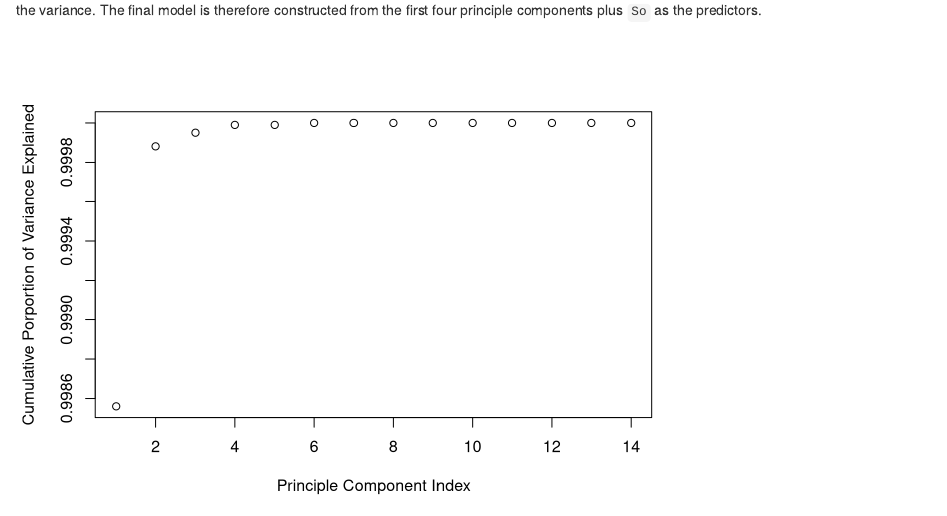
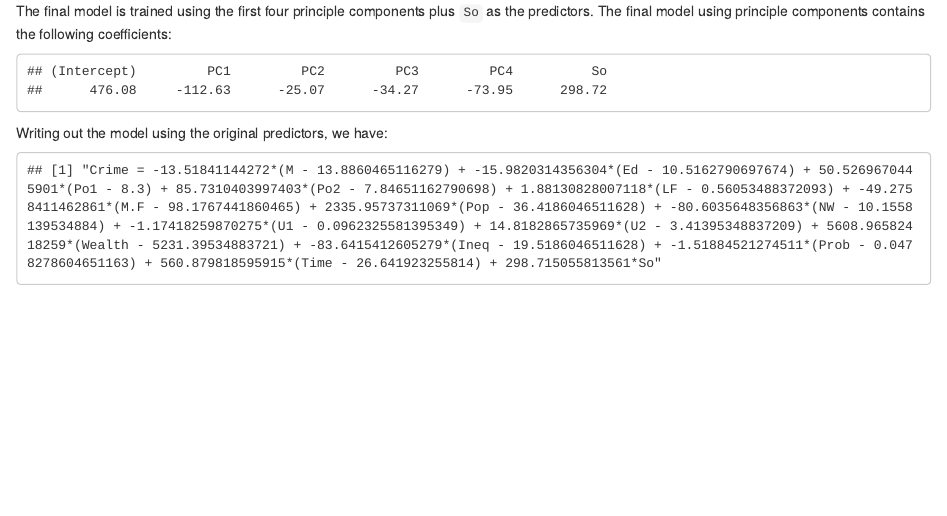
Before and after one commit to aten2001/ISYE6501WK4, an R Markdown document (HW4_Report.Rmd): the page in a window 1100 px wide, from 360 px down before the commit and from 890 px down after it, so that both start at the same text. Rendered offline with R 4.5, knitr and Pandoc, with nearby package versions.

Commit message:
Added equation.

````diff
--- a/HW4_Report.Rmd
+++ b/HW4_Report.Rmd
@@ -29,7 +29,7 @@ inTrain <- sample(1:n, size = ceiling(n*0.9))
 data.train <- q1_data[inTrain,]
 data.test <- q1_data[-inTrain,]
 
-pca_comps <- prcomp(formula = ~. - Crime - So,  data = data.train)
+pca_comps <- prcomp(formula = ~. - Crime - So,  data = data.train, center = TRUE, scale = TRUE)
 
 data_pcomps <- function(pcomps, data) {
     return(as.data.frame(cbind(predict(pcomps, data), So = as.factor(data$So), Crime = data$Crime)))
@@ -61,0 +63,23 @@ plot(summary(pca_comps)$importance[3,], xlab = 'Principle Component Index', ylab
+The final model is trained using the first four principle components plus `So` as the predictors. The final model using principle components contains the following coefficients:
+
+```{r}
+model$coefficients
+```
+
+Writing out the model using the original predictors, we have:
+
+```{r}
+coefs <- rowSums(model$coefficients[2:5] * pca_comps$rotation[,1:4]) * pca_comps$scale
+
+varnames <- names(coefs)
+
+equation <- function(varname, coef, center) {
+
+    str = paste(coef, '*(', varname, ' - ', center, ')', sep = '')
+}
+
+So_str <- paste(model$coefficients[6], '*So', sep = '')
+equation_str <- paste('Crime = ', paste(c(mapply(FUN = equation, varnames, coefs, pca_comps$center), So_str), collapse = ' + '), sep = '')
+equation_str
+
+```
````
Also changed, not shown: HW4_Report.Rmd (3 more changed lines).
